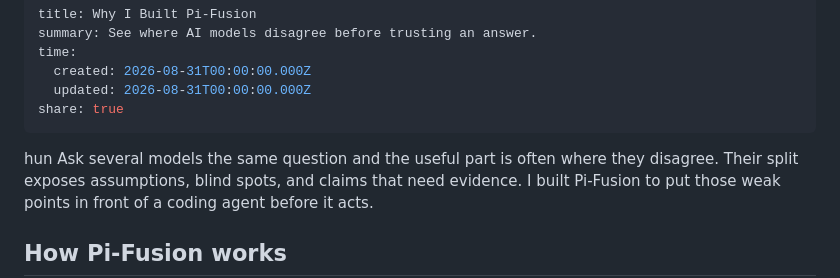
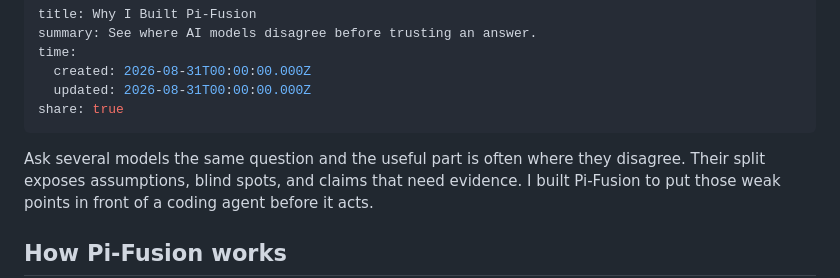
Before and after one commit to huntsyea/huntsyea-personal, a Markdown page: content/posts/pi-fusion.md, the part around the change. GitHub-like rendering.

Commit message:
Remove stray post text

```diff
--- a/content/posts/pi-fusion.md
+++ b/content/posts/pi-fusion.md
@@ -6,7 +6,7 @@ time:
   updated: 2026-08-31T00:00:00.000Z
 share: true
 ---
-hun
+
 Ask several models the same question and the useful part is often where they disagree. Their split exposes assumptions, blind spots, and claims that need evidence. I built Pi-Fusion to put those weak points in front of a coding agent before it acts.
 
 ## How Pi-Fusion works
```
